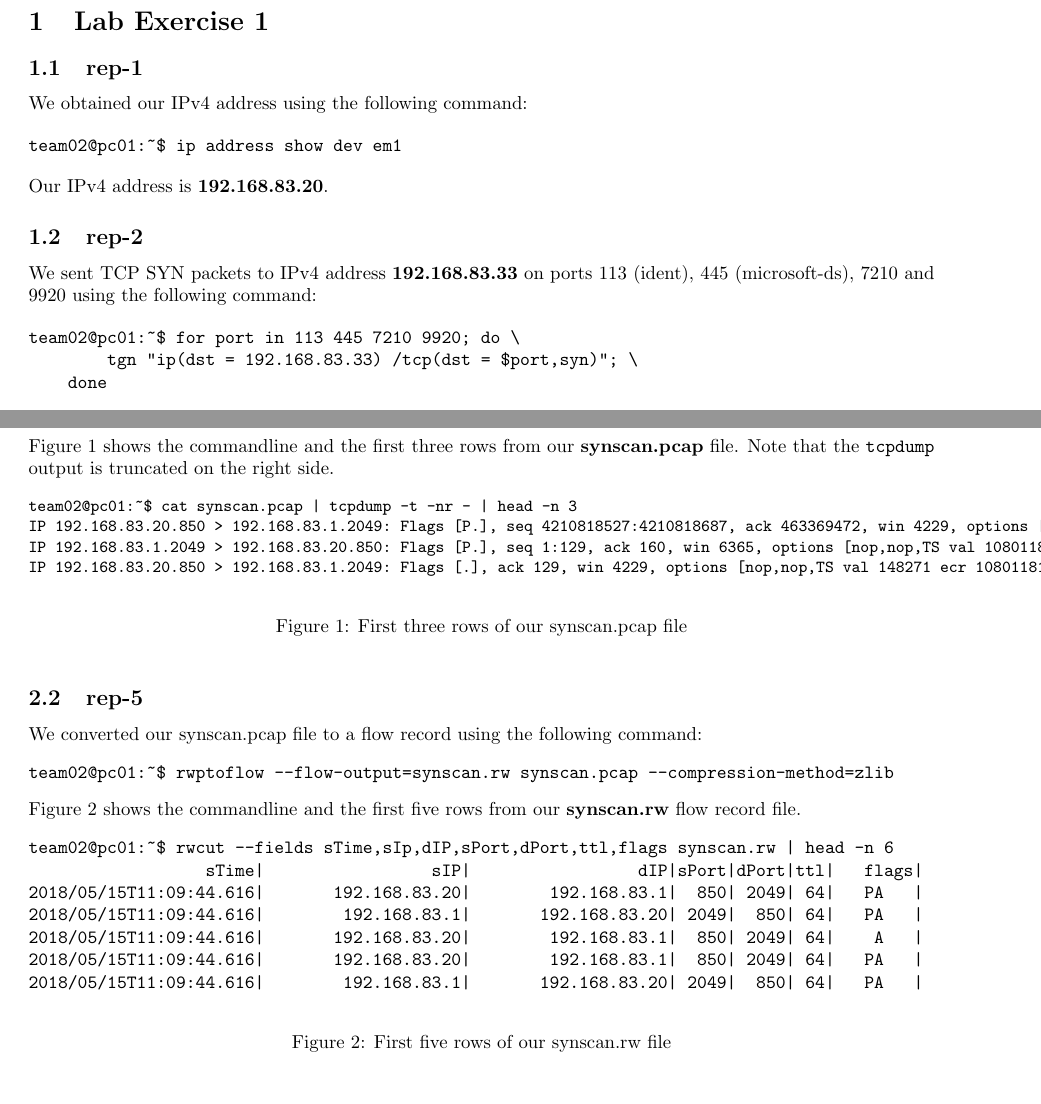
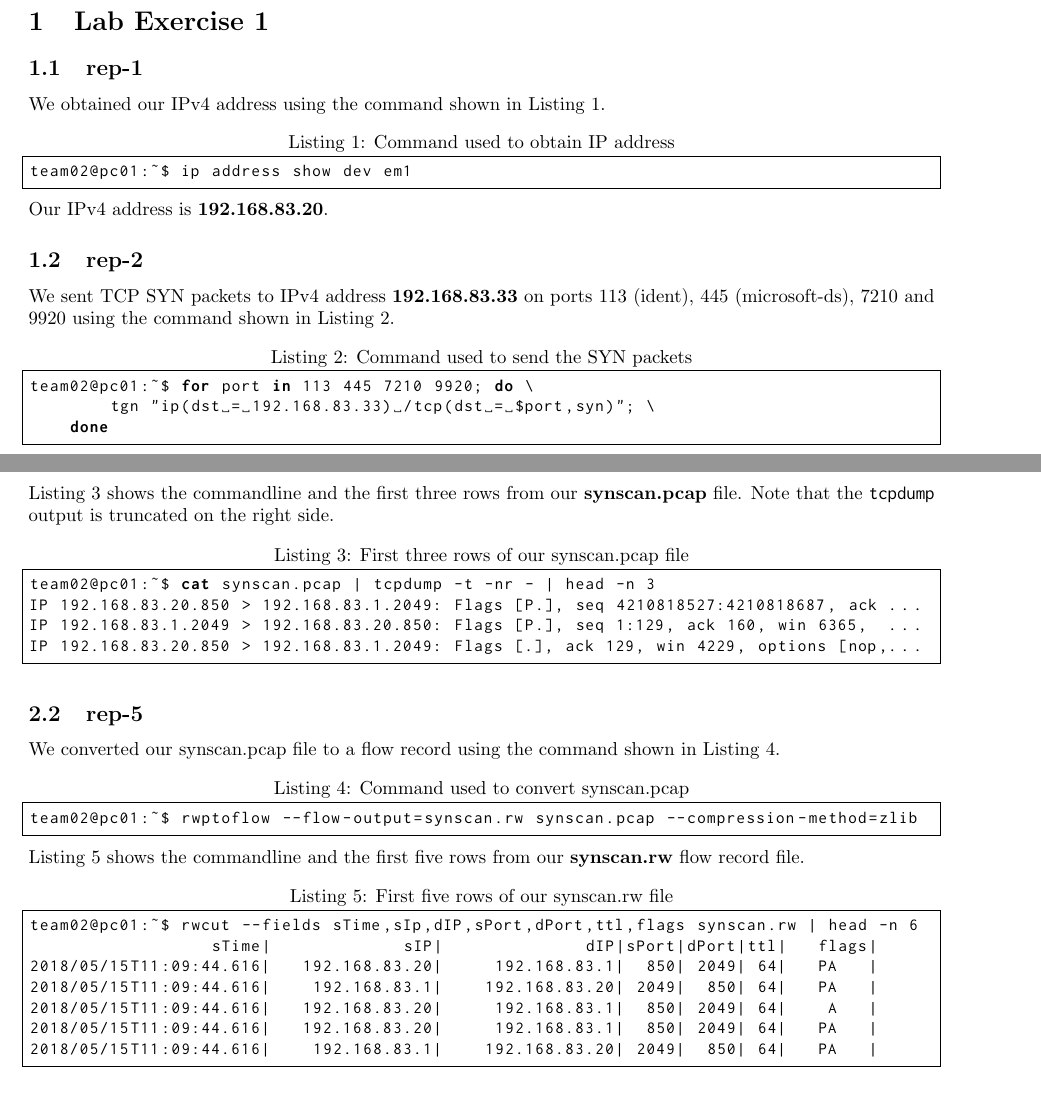
Before and after one commit to CorentinBrgs/netsec, a LaTeX document (report_12/report.tex): two parts of pages 1 and 2 of 3, joined at a grey line, cut so that both start at the same text. Compiled offline with pdfLaTeX.

Commit message:
Worked on report_12

```diff
--- a/report_12/report.tex
+++ b/report_12/report.tex
@@ -37,6 +37,14 @@
 \usepackage{float}
 \usepackage{fancyvrb}
 \usepackage[utf8]{inputenc}
+\usepackage{listings}
+\usepackage{inconsolata}
+
+\lstset{
+    frame=single,
+    basicstyle=\small\ttfamily,
+    language=bash
+}
 
 \setlength\parindent{0pt} % Removes all indentation from paragraphs
 
@@ -67,24 +75,24 @@
 
 \subsection{rep-1}
 
-We obtained our IPv4 address using the following command:
+We obtained our IPv4 address using the command shown in Listing~\ref{listing:ip-command}.
 
-\begin{Verbatim}
+\begin{lstlisting}[label=listing:ip-command,caption={Command used to obtain IP address}]
 team02@pc01:~$ ip address show dev em1
-\end{Verbatim}
+\end{lstlisting}
 
 Our IPv4 address is \textbf{192.168.83.20}.
 
 \subsection{rep-2}
 
 We sent TCP SYN packets to IPv4 address \textbf{192.168.83.33} on ports 113 (ident), 445 (microsoft-ds),
-7210 and 9920 using the following command:
+7210 and 9920 using the command shown in Listing~\ref{listing:send-syn}.
 
-\begin{verbatim}
+\begin{lstlisting}[label=listing:send-syn,caption={Command used to send the SYN packets}]
 team02@pc01:~$ for port in 113 445 7210 9920; do \
         tgn "ip(dst = 192.168.83.33) /tcp(dst = $port,syn)"; \
     done
-\end{verbatim}
+\end{lstlisting}
 
 We now present our findings for each port. We performed the analysis using \texttt{wireshark}, but for
 brevity include only a textual representation of the communication. Note that the textual representation was
@@ -141,43 +148,42 @@ large amounts of network traffic data, because \ldots
 
 \subsection{rep-4}
 
-Figure~\ref{figure:command_3_rows} shows the commandline and the first three rows from
+Listing~\ref{listing:command_3_rows} shows the commandline and the first three rows from
 our \textbf{synscan.pcap} file. Note that the \texttt{tcpdump} output is truncated on the
 right side.
 
-\begin{figure}[h]
-\begin{Verbatim}[fontsize=\small]
+\begin{lstlisting}[
+    caption={First three rows of our synscan.pcap file},
+    label=listing:command_3_rows,
+    escapeinside={§(}{)§}
+]
 team02@pc01:~$ cat synscan.pcap | tcpdump -t -nr - | head -n 3
-IP 192.168.83.20.850 > 192.168.83.1.2049: Flags [P.], seq 4210818527:4210818687, ack 463369472, win 4229, options [nop,nop,TS val 148271 ecr 1080118146], length 160: NFS request xid 3254235248 156 getattr fh 0,0/22
-IP 192.168.83.1.2049 > 192.168.83.20.850: Flags [P.], seq 1:129, ack 160, win 6365, options [nop,nop,TS val 1080118157 ecr 148271], length 128: NFS reply xid 3254235248 reply ok 124 getattr NON 3 ids 0/3 sz 0
-IP 192.168.83.20.850 > 192.168.83.1.2049: Flags [.], ack 129, win 4229, options [nop,nop,TS val 148271 ecr 1080118157], length 0
-\end{Verbatim}
-\caption{\label{figure:command_3_rows} First three rows of our synscan.pcap file}
-\end{figure}
+IP 192.168.83.20.850 > 192.168.83.1.2049: Flags [P.], seq 4210818527:4210818687, ack §(\ldots)§
+IP 192.168.83.1.2049 > 192.168.83.20.850: Flags [P.], seq 1:129, ack 160, win 6365,  §(\ldots)§
+IP 192.168.83.20.850 > 192.168.83.1.2049: Flags [.], ack 129, win 4229, options [nop,§(\ldots)§
+\end{lstlisting}
 
 \subsection{rep-5}
 
-We converted our synscan.pcap file to a flow record using the following command:
+We converted our synscan.pcap file to a flow record using the command shown in
+Listing~\ref{listing:synscan-convert}.
 
-\begin{Verbatim}
+\begin{lstlisting}[label=listing:synscan-convert,caption={Command used to convert synscan.pcap}]
 team02@pc01:~$ rwptoflow --flow-output=synscan.rw synscan.pcap --compression-method=zlib
-\end{Verbatim}
+\end{lstlisting}
 
-Figure~\ref{figure:command_5_rows} shows the commandline and the first five rows from our
+Listing~\ref{listing:command_5_rows} shows the commandline and the first five rows from our
 \textbf{synscan.rw} flow record file.
 
-\begin{figure}[h]
-\begin{Verbatim}
+\begin{lstlisting}[label=listing:command_5_rows,caption={First five rows of our synscan.rw file}]
 team02@pc01:~$ rwcut --fields sTime,sIp,dIP,sPort,dPort,ttl,flags synscan.rw | head -n 6
-                  sTime|                 sIP|                 dIP|sPort|dPort|ttl|   flags|
-2018/05/15T11:09:44.616|       192.168.83.20|        192.168.83.1|  850| 2049| 64|   PA   |
-2018/05/15T11:09:44.616|        192.168.83.1|       192.168.83.20| 2049|  850| 64|   PA   |
-2018/05/15T11:09:44.616|       192.168.83.20|        192.168.83.1|  850| 2049| 64|    A   |
-2018/05/15T11:09:44.616|       192.168.83.20|        192.168.83.1|  850| 2049| 64|   PA   |
-2018/05/15T11:09:44.616|        192.168.83.1|       192.168.83.20| 2049|  850| 64|   PA   |
-\end{Verbatim}
-\caption{\label{figure:command_5_rows} First five rows of our synscan.rw file}
-\end{figure}
+                  sTime|             sIP|              dIP|sPort|dPort|ttl|   flags|
+2018/05/15T11:09:44.616|   192.168.83.20|     192.168.83.1|  850| 2049| 64|   PA   |
+2018/05/15T11:09:44.616|    192.168.83.1|    192.168.83.20| 2049|  850| 64|   PA   |
+2018/05/15T11:09:44.616|   192.168.83.20|     192.168.83.1|  850| 2049| 64|    A   |
+2018/05/15T11:09:44.616|   192.168.83.20|     192.168.83.1|  850| 2049| 64|   PA   |
+2018/05/15T11:09:44.616|    192.168.83.1|    192.168.83.20| 2049|  850| 64|   PA   |
+\end{lstlisting}
 
 \subsection{rep-6}
 
```
Also changed, not shown: report_12/Makefile, report_12/report.pdf, report_12/report.tex (21 more changed lines).
